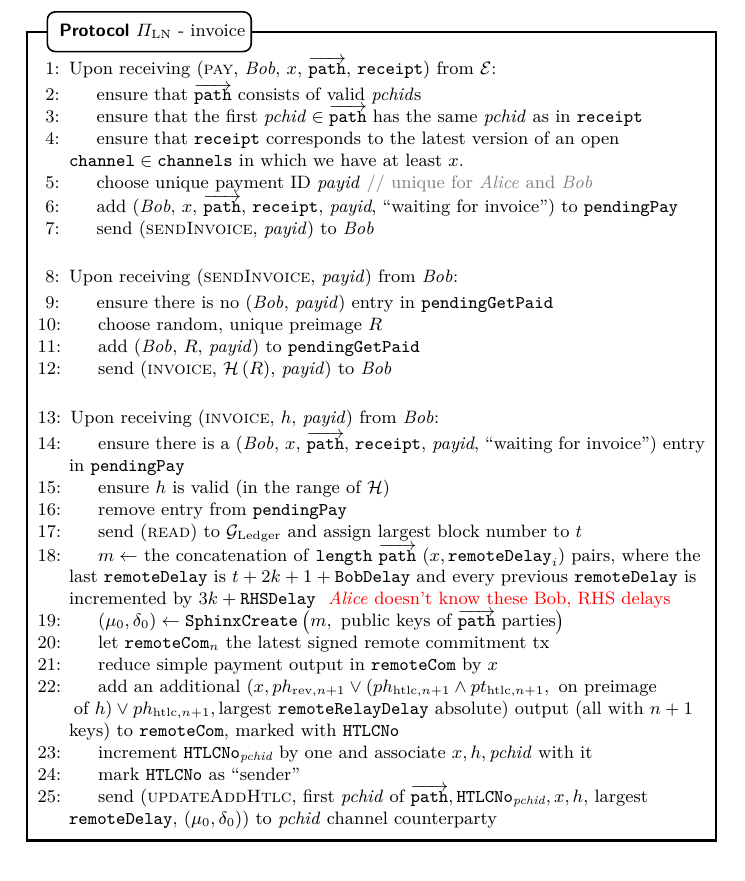
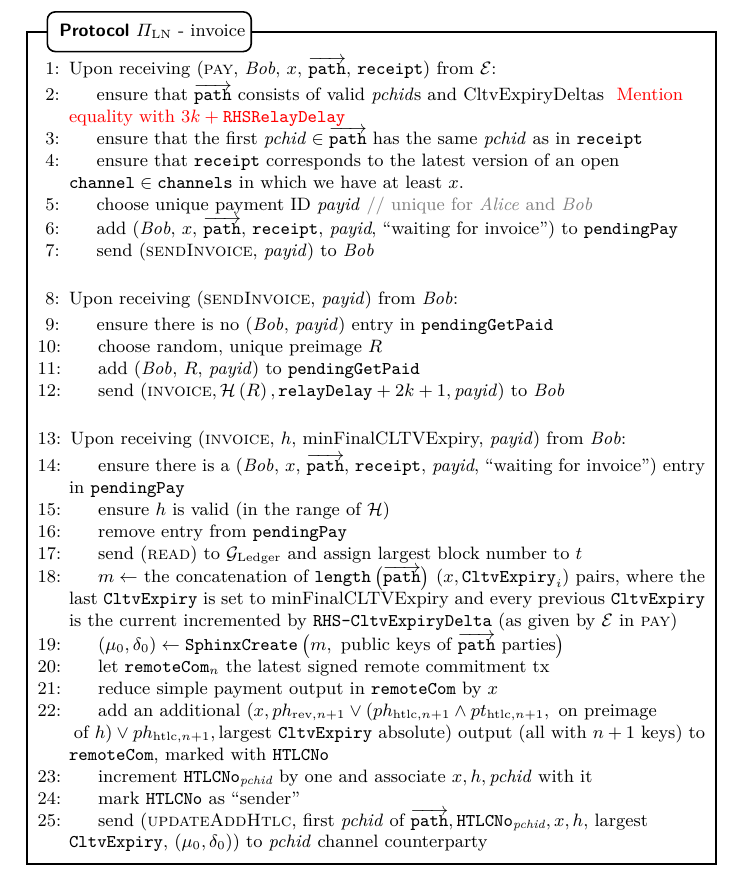
Before and after one commit to OrfeasLitos/PaymentChannels, a LaTeX paper (src/paymentChannels.tex, which reads src/protocol.tex): part of page 11 of 38, cut so that both start at the same text. Compiled offline with pdfLaTeX.

Commit message:
Use CLTV expiry in invoice as in spec

```diff
--- a/src/protocol.tex
+++ b/src/protocol.tex
@@ -420,7 +420,8 @@
         $\overrightarrow{\mathtt{path}}$, \texttt{receipt}) from \environment:
         \Indent
           \State ensure that $\overrightarrow{\mathtt{path}}$ consists of valid
-          \textit{pchid}s
+          \textit{pchid}s and CltvExpiryDeltas \TODO{Mention equality with $3k +
+          \mathtt{RHSRelayDelay}$}
           \State ensure that the first $\mathit{pchid} \in
           \overrightarrow{\mathtt{path}}$ has the same \textit{pchid} as in
           \texttt{receipt}
@@ -442,12 +443,13 @@
           \texttt{pendingGetPaid}
           \State choose random, unique preimage $R$
           \State add (\bob, $R$, \textit{payid}) to \texttt{pendingGetPaid}
-          \State send (\textsc{invoice}, $\mathcal{H}\left(R\right)$,
-          \textit{payid}) to \bob{}
+          \State send $\left(\textsc{invoice}, \mathcal{H}\left(R\right),
+          \mathtt{relayDelay} + 2k + 1, \mathit{payid}\right)$ to \bob{}
         \EndIndent
         \Statex
 
-        \State Upon receiving (\textsc{invoice}, $h$, \textit{payid}) from \bob:
+        \State Upon receiving (\textsc{invoice}, $h$, minFinalCLTVExpiry,
+        \textit{payid}) from \bob:
         \Indent
           \State ensure there is a (\bob, $x$, $\overrightarrow{\mathtt{path}}$,
           \texttt{receipt}, \textit{payid}, ``waiting for invoice'') entry in
@@ -456,12 +458,13 @@
           \State remove entry from \texttt{pendingPay}
           \State send (\textsc{read}) to \ledger{} and assign largest block
           number to $t$
-          \State $m \gets$ the concatenation of \texttt{length}
-          $\overrightarrow{\mathtt{path}}$ $\left(x,
-          \mathtt{remoteDelay}_i\right)$ pairs, where the last
-          \texttt{remoteDelay} is $t + 2k + 1 + \mathtt{BobDelay}$ and every
-          previous \texttt{remoteDelay} is incremented by $3k +
-          \mathtt{RHSDelay}$ \TODO{\alice{} doesn't know these Bob, RHS delays}
+          \State $m \gets$ the concatenation of
+          $\mathtt{length}\left(\overrightarrow{\mathtt{path}}\right)$ $\left(x,
+          \mathtt{CltvExpiry}_i\right)$ pairs, where the last
+          \texttt{CltvExpiry} is set to minFinalCLTVExpiry and every previous
+          \texttt{CltvExpiry} is the current incremented by
+          \texttt{RHS-CltvExpiryDelta} (as given by \environment{} in
+          \textsc{pay})
           \State $\left(\mu_0, \delta_0\right) \gets
           \mathtt{SphinxCreate}\left(m, \text{ public keys of }
           \overrightarrow{\mathtt{path}} \text{ parties}\right)$
@@ -471,16 +474,16 @@
           \State add an additional $\left(x, ph_{\mathrm{rev}, n+1} \vee
           \left(ph_{\mathrm{htlc}, n+1} \wedge pt_{\mathrm{htlc}, n+1}, \text{
           on preimage}\right.\right.$ $\left.\left.\text{of } h\right) \vee
-          ph_{\mathrm{htlc}, n+1}, \text{largest } \mathtt{remoteRelayDelay}
-          \text{ absolute}\right)$ output (all with $n+1$ keys) to
-          \texttt{remoteCom}, marked with \texttt{HTLCNo}
+          ph_{\mathrm{htlc}, n+1}, \text{largest } \mathtt{CltvExpiry} \text{
+          absolute}\right)$ output (all with $n+1$ keys) to \texttt{remoteCom},
+          marked with \texttt{HTLCNo}
           \State increment $\mathtt{HTLCNo}_{\textit{pchid}}$ by one and
           associate $x, h, \mathit{pchid}$ with it
           \State mark \texttt{HTLCNo} as ``sender''
           \State send (\textsc{updateAddHtlc}, first \textit{pchid} of
           $\overrightarrow{\mathtt{path}}, \mathtt{HTLCNo}_{\textit{pchid}}, x,
-          h,$ largest \texttt{remoteDelay}, $\left(\mu_0, \delta_0\right)$) to
-          \textit{pchid} channel counterparty
+          h,$ largest \texttt{CltvExpiry}, $\left(\mu_0,
+          \delta_0\right)$) to \textit{pchid} channel counterparty
         \EndIndent
       \end{algorithmic}
     \end{protocolbox}
```
